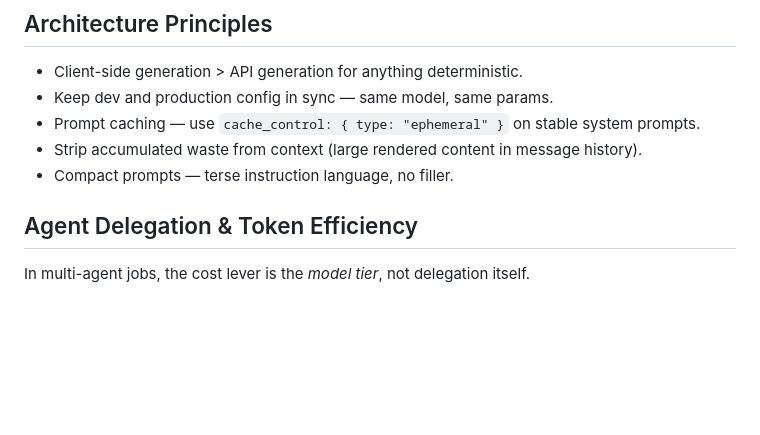
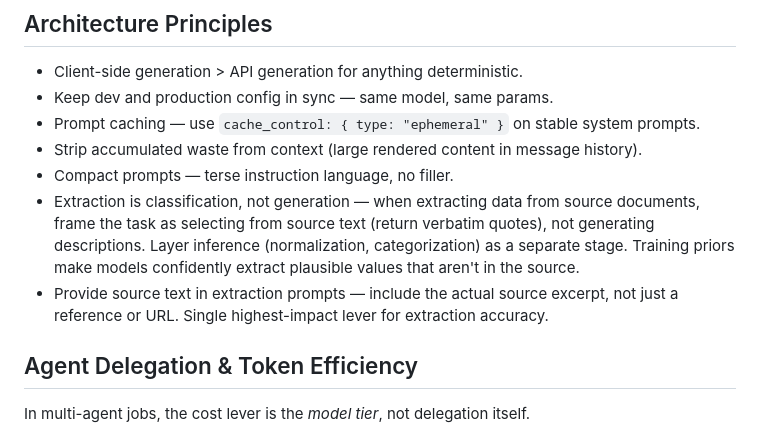
Before and after one commit to fairbay/intermission, a Markdown page: .claude/global.md, the part around the change. Rendered like a GitHub page; blank space fills up the shorter version.

Commit message:
sync .claude/global.md from ops

```diff
--- a/.claude/global.md
+++ b/.claude/global.md
@@ -77,6 +77,8 @@ Escalate to Baylee only for mission-level judgment, real-world actions he must p
 - Prompt caching — use `cache_control: { type: "ephemeral" }` on stable system prompts.
 - Strip accumulated waste from context (large rendered content in message history).
 - Compact prompts — terse instruction language, no filler.
+- Extraction is classification, not generation — when extracting data from source documents, frame the task as selecting from source text (return verbatim quotes), not generating descriptions. Layer inference (normalization, categorization) as a separate stage. Training priors make models confidently extract plausible values that aren't in the source.
+- Provide source text in extraction prompts — include the actual source excerpt, not just a reference or URL. Single highest-impact lever for extraction accuracy.
 
 ## Agent Delegation & Token Efficiency
 
```
